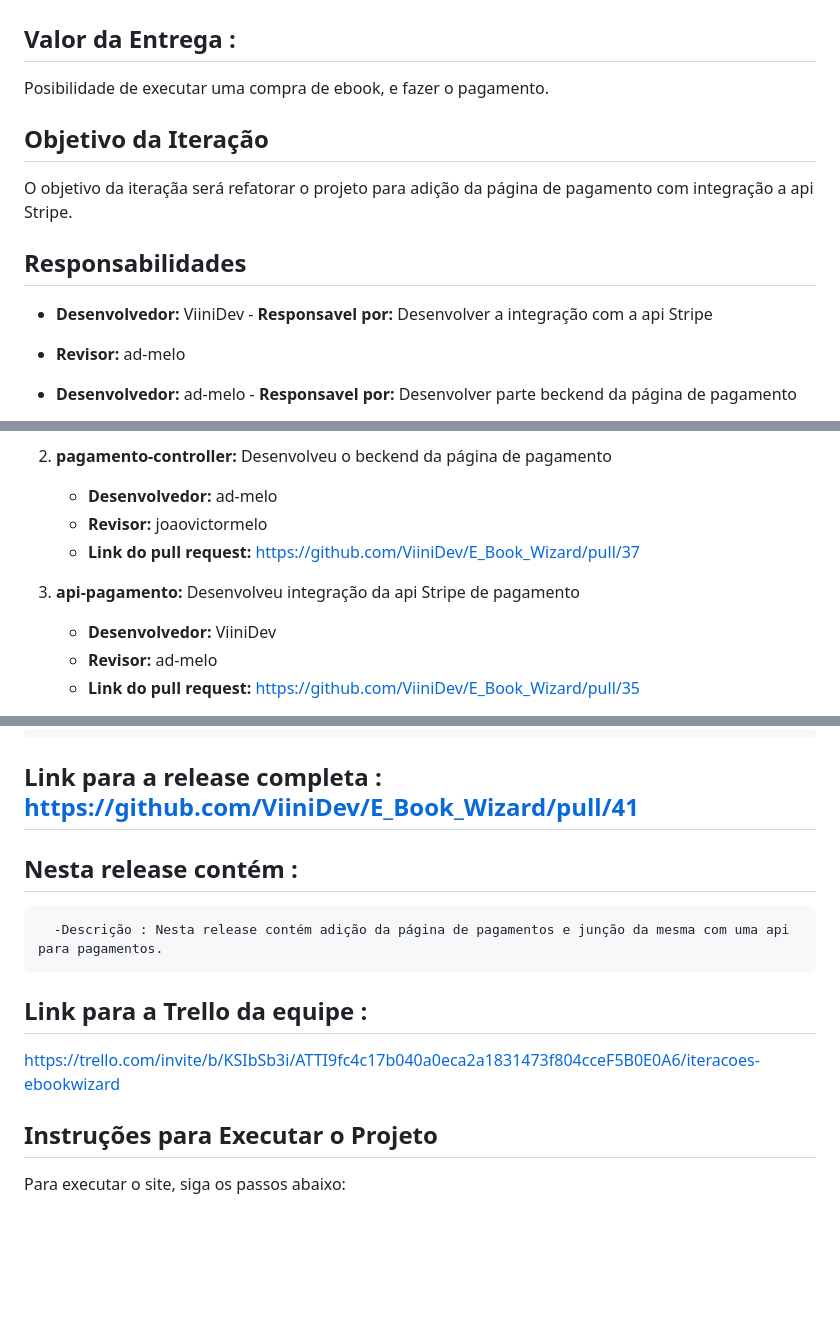
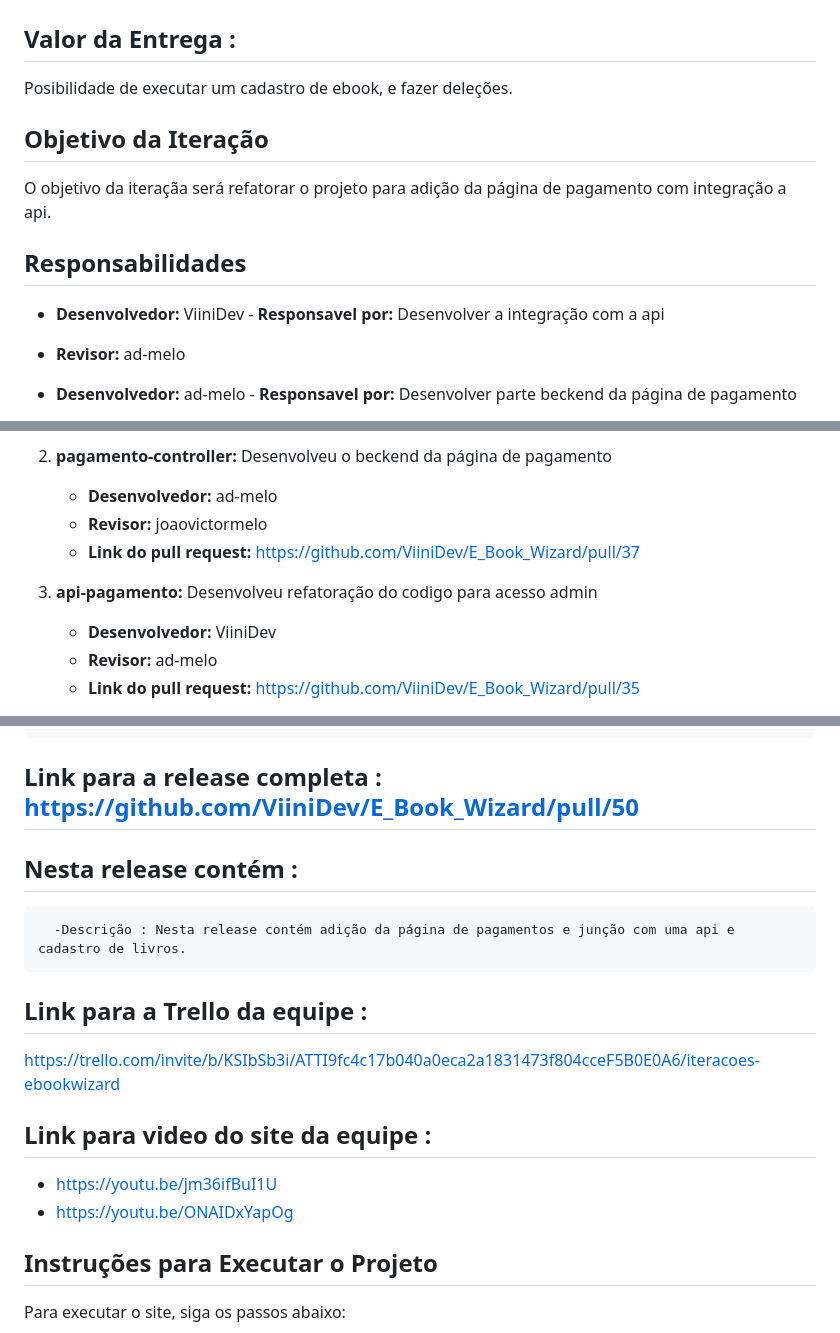
Before and after one commit to ViiniDev/E_Book_Wizard, a Markdown page: README.md, 3 parts joined by grey strips. Rendered like a GitHub page; blank space fills up the shorter version.

```diff
--- a/README.md
+++ b/README.md
@@ -45,14 +45,14 @@ O objetivo da iteraçãa será refatorar o projeto para formatação de MVC e po
 # Planejamento da Iteração #4 (22/05/2024 - 05/06/2024)
 
 ## Valor da Entrega :
-Posibilidade de executar uma compra de ebook, e fazer o pagamento.
+Posibilidade de executar um cadastro de ebook, e fazer deleções.
 
 ## Objetivo da Iteração
-O objetivo da iteraçãa será refatorar o projeto para adição da página de pagamento com integração a api Stripe.
+O objetivo da iteraçãa será refatorar o projeto para adição da página de pagamento com integração a api.
 
 ## Responsabilidades
 
-- **Desenvolvedor:** ViiniDev - **Responsavel por:** Desenvolver a integração com a api Stripe
+- **Desenvolvedor:** ViiniDev - **Responsavel por:** Desenvolver a integração com a api
 - **Revisor:** ad-melo
 
 - **Desenvolvedor:** ad-melo - **Responsavel por:** Desenvolver parte beckend da página de pagamento
@@ -79,7 +79,7 @@ O objetivo da iteraçãa será refatorar o projeto para adição da página de p
    - **Revisor:** joaovictormelo
    - **Link do pull request:** https://github.com/ViiniDev/E_Book_Wizard/pull/37
 
-3. **api-pagamento:** Desenvolveu integração da api Stripe de pagamento
+3. **api-pagamento:** Desenvolveu refatoração do codigo para acesso admin
    - **Desenvolvedor:** ViiniDev
    - **Revisor:** ad-melo
    - **Link do pull request:** https://github.com/ViiniDev/E_Book_Wizard/pull/35
@@ -100,14 +100,18 @@ Link para o pdf feito no figma com as telas :
       -Tela de Pagamentos
 
 
-## Link para a release completa  : https://github.com/ViiniDev/E_Book_Wizard/pull/41
+## Link para a release completa  : https://github.com/ViiniDev/E_Book_Wizard/pull/50
 
    ## Nesta release contém :
-      -Descrição : Nesta release contém adição da página de pagamentos e junção da mesma com uma api para pagamentos.
+      -Descrição : Nesta release contém adição da página de pagamentos e junção com uma api e cadastro de livros.
 
 ## Link para a Trello da equipe  :
 https://trello.com/invite/b/KSIbSb3i/ATTI9fc4c17b040a0eca2a1831473f804cceF5B0E0A6/iteracoes-ebookwizard
 
+## Link para video do site da equipe  :
+- https://youtu.be/jm36ifBuI1U
+- https://youtu.be/ONAIDxYapOg
+
 ## Instruções para Executar o Projeto
 Para executar o site, siga os passos abaixo:
 1. Antes de iniciar o codigo adicionar a database MySQL ebooks.sql, recomendo TablePlus porque eh facil de usar e nao trava link explicando como adicionar database: https://tableplus.com/blog/2018/10/import-export-database.html Para rodar o site so precisa ter o php instalado, abrir o terminal na pasta principal e usar o comando: php -S localhost:3000 -t public
```
